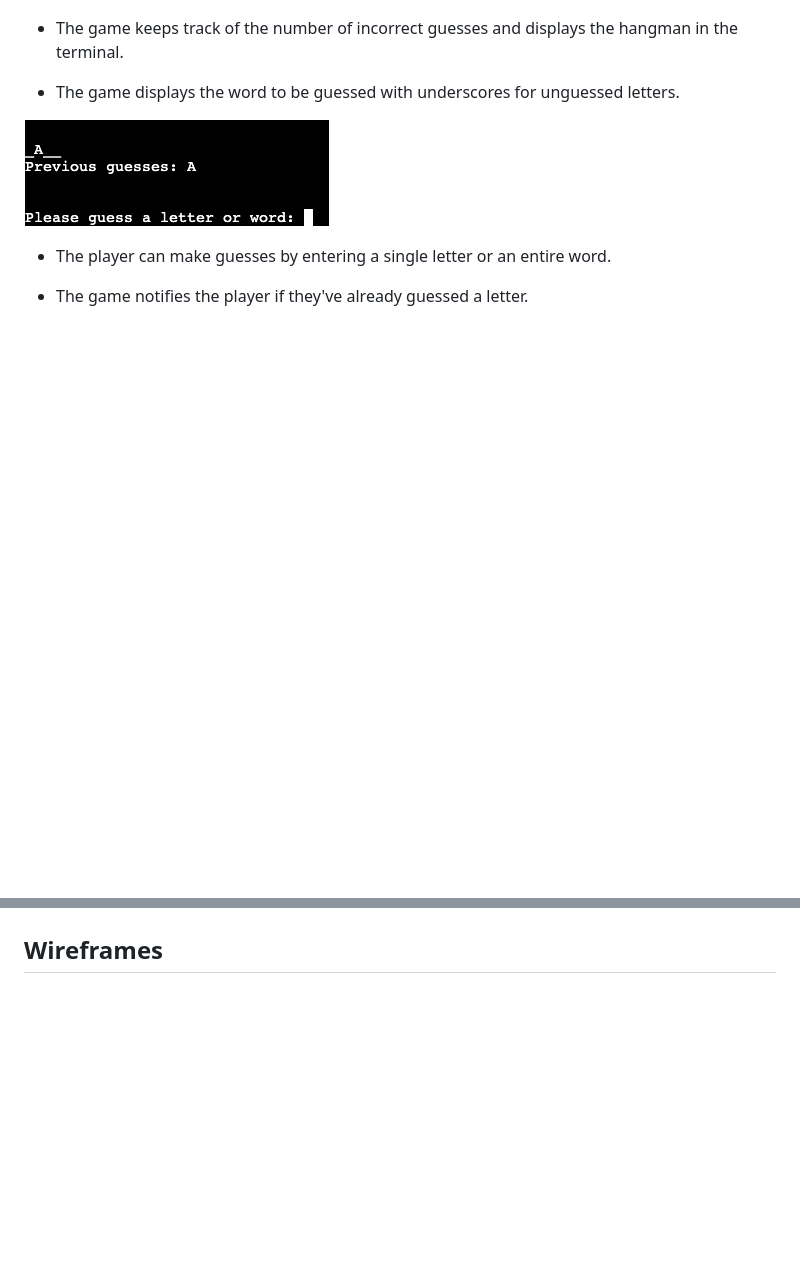
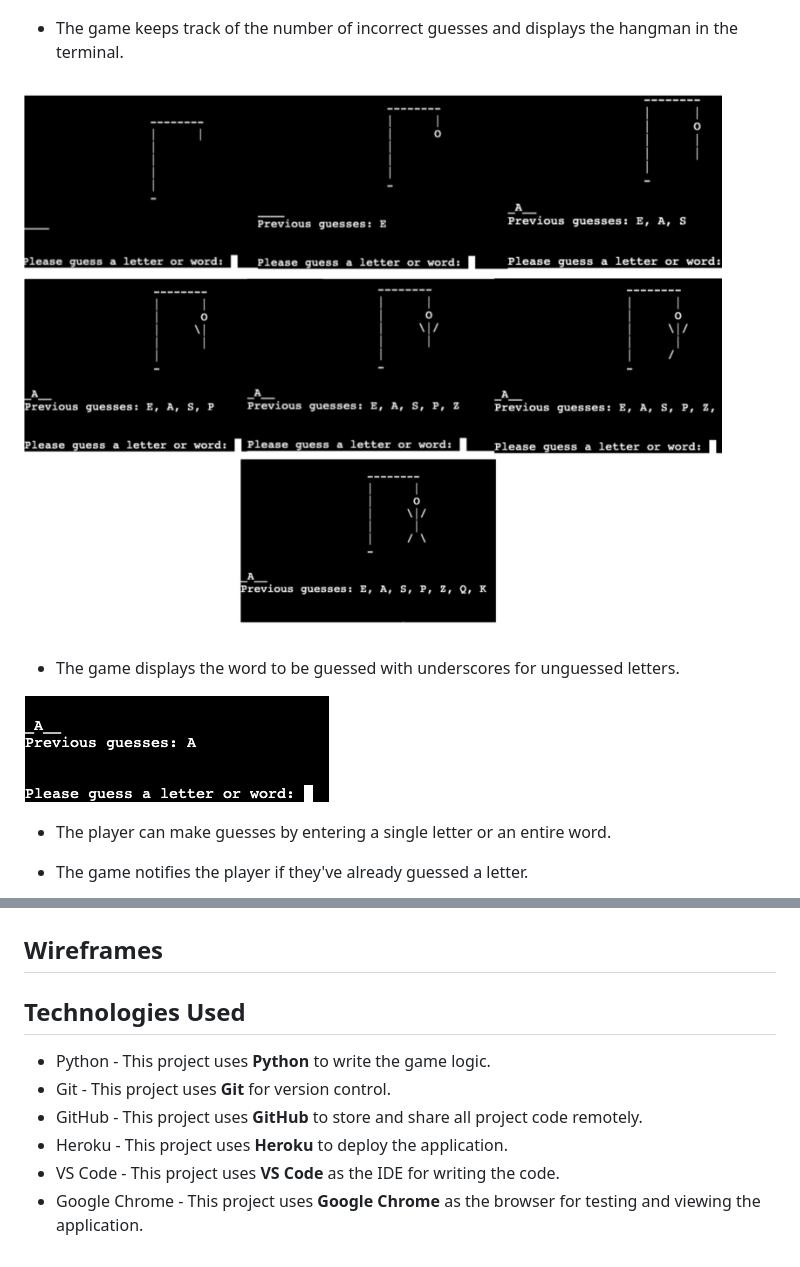
Before and after one commit to coatespeter/hangman, a Markdown page: README.md, 2 parts joined by grey strips. Drawn GitHub-style; pictures changed too: assets/images/easy/hangmanstages.jpg (added); blank space fills up the shorter version.

Commit message:
added a picture to readme of image stages, updated features section

```diff
--- a/README.md
+++ b/README.md
@@ -40,6 +40,8 @@ Enjoy the game and good luck!
 
 - The game keeps track of the number of incorrect guesses and displays the hangman in the terminal.
 
+![image of hangman stages](assets/images/easy/hangmanstages.jpg)
+
 - The game displays the word to be guessed with underscores for unguessed letters.
 
 ![image of word to be guessed](assets/images/easy/wordlenght.png)
@@ -76,3 +78,12 @@ Enjoy the game and good luck!
 ![image of error message](assets/images/easy/errorhandling3.png)
 
 ## Wireframes
+
+## Technologies Used
+
+- Python - This project uses **Python** to write the game logic.
+- Git - This project uses **Git** for version control.
+- GitHub - This project uses **GitHub** to store and share all project code remotely.
+- Heroku - This project uses **Heroku** to deploy the application.
+- VS Code - This project uses **VS Code** as the IDE for writing the code.
+- Google Chrome - This project uses **Google Chrome** as the browser for testing and viewing the application.
```
